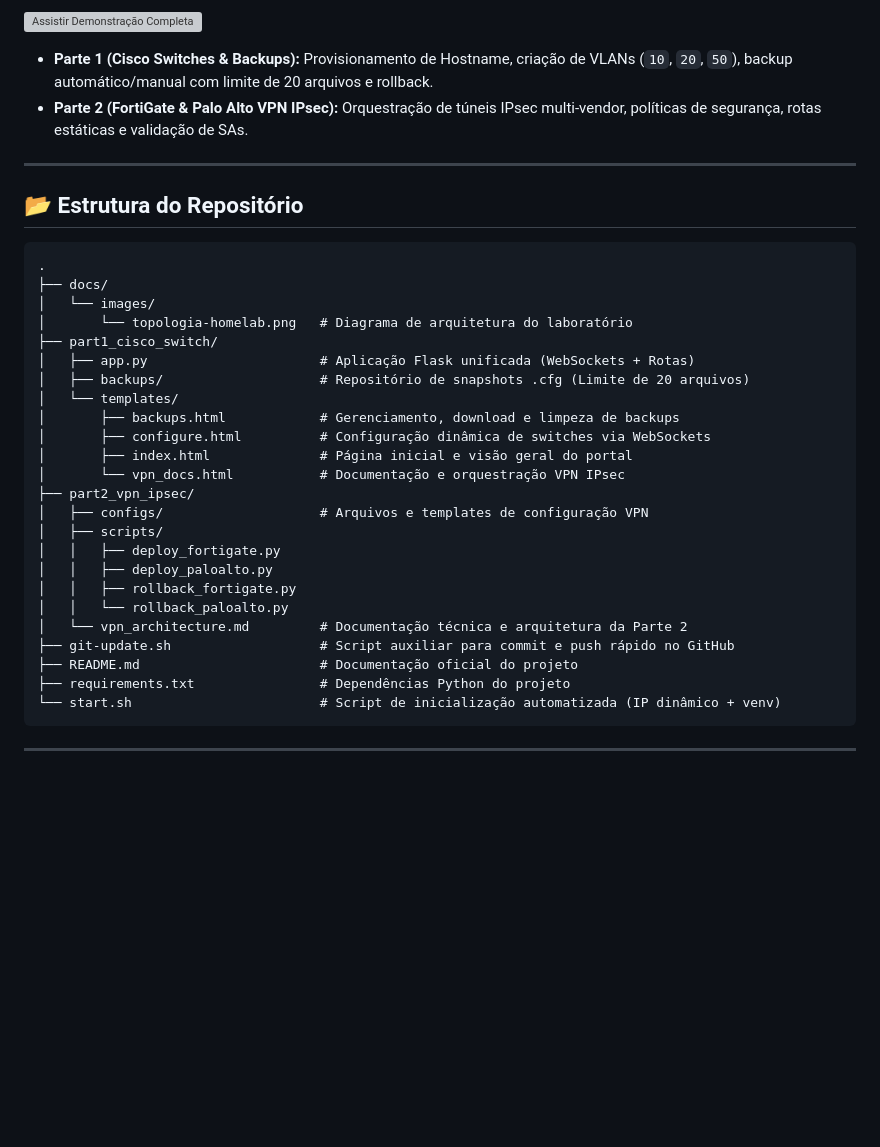
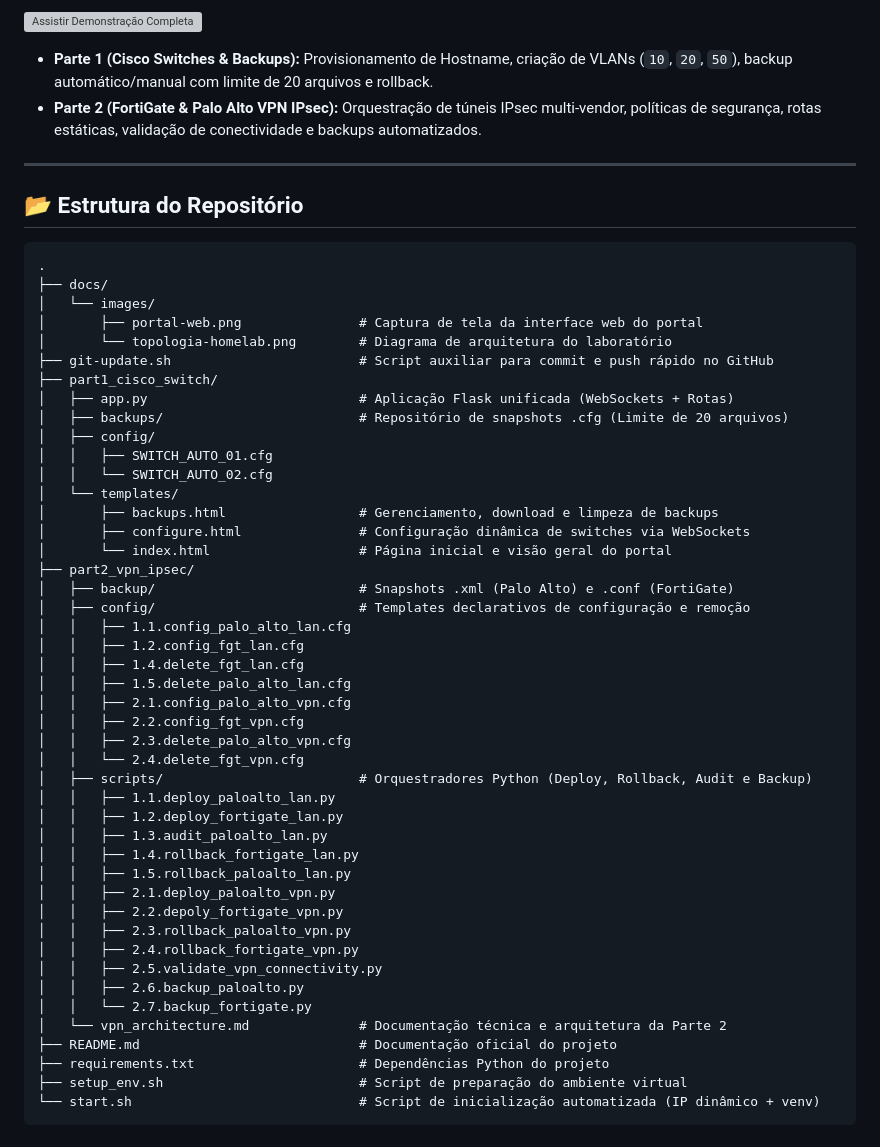
Before and after one commit to celorissi/netops-automation-portal, a Markdown page: README.md, the part around one of its changes. Drawn GitHub-style; blank space fills up the shorter version; grey boxes are pictures that could not be loaded.

````diff
--- a/README.md
+++ b/README.md
@@ -52,8 +81,8 @@ O portal estará acessível em: `http://<IP_DO_SERVER>:5000`
 
 [![Assistir Demonstração Completa](https://img.youtube.com/vi/SEU_ID_DO_VIDEO/maxresdefault.jpg)](https://www.youtube.com/watch?v=SEU_ID_DO_VIDEO)
 
-* **Parte 1 (Cisco Switches & Backups):** Provisionamento de Hostname, criação de VLANs (`10`, `20`, `50`), backup automático/manual com limite de 20 arquivos e rollback.
-* **Parte 2 (FortiGate & Palo Alto VPN IPsec):** Orquestração de túneis IPsec multi-vendor, políticas de segurança, rotas estáticas e validação de SAs.
+- **Parte 1 (Cisco Switches & Backups):** Provisionamento de Hostname, criação de VLANs (`10`, `20`, `50`), backup automático/manual com limite de 20 arquivos e rollback.
+- **Parte 2 (FortiGate & Palo Alto VPN IPsec):** Orquestração de túneis IPsec multi-vendor, políticas de segurança, rotas estáticas, validação de conectividade e backups automatizados.
 
 ---
 
@@ -63,27 +92,46 @@ O portal estará acessível em: `http://<IP_DO_SERVER>:5000`
 .
 ├── docs/
 │   └── images/
-│       └── topologia-homelab.png   # Diagrama de arquitetura do laboratório
+│       ├── portal-web.png               # Captura de tela da interface web do portal
+│       └── topologia-homelab.png        # Diagrama de arquitetura do laboratório
+├── git-update.sh                        # Script auxiliar para commit e push rápido no GitHub
 ├── part1_cisco_switch/
-│   ├── app.py                      # Aplicação Flask unificada (WebSockets + Rotas)
-│   ├── backups/                    # Repositório de snapshots .cfg (Limite de 20 arquivos)
+│   ├── app.py                           # Aplicação Flask unificada (WebSockets + Rotas)
+│   ├── backups/                         # Repositório de snapshots .cfg (Limite de 20 arquivos)
+│   ├── config/
+│   │   ├── SWITCH_AUTO_01.cfg
+│   │   └── SWITCH_AUTO_02.cfg
 │   └── templates/
-│       ├── backups.html            # Gerenciamento, download e limpeza de backups
-│       ├── configure.html          # Configuração dinâmica de switches via WebSockets
-│       ├── index.html              # Página inicial e visão geral do portal
-│       └── vpn_docs.html           # Documentação e orquestração VPN IPsec
+│       ├── backups.html                 # Gerenciamento, download e limpeza de backups
+│       ├── configure.html               # Configuração dinâmica de switches via WebSockets
+│       └── index.html                   # Página inicial e visão geral do portal
 ├── part2_vpn_ipsec/
-│   ├── configs/                    # Arquivos e templates de configuração VPN
-│   ├── scripts/
-│   │   ├── deploy_fortigate.py
-│   │   ├── deploy_paloalto.py
-│   │   ├── rollback_fortigate.py
-│   │   └── rollback_paloalto.py
-│   └── vpn_architecture.md         # Documentação técnica e arquitetura da Parte 2
-├── git-update.sh                   # Script auxiliar para commit e push rápido no GitHub
-├── README.md                       # Documentação oficial do projeto
-├── requirements.txt                # Dependências Python do projeto
-└── start.sh                        # Script de inicialização automatizada (IP dinâmico + venv)
+│   ├── backup/                          # Snapshots .xml (Palo Alto) e .conf (FortiGate)
+│   ├── config/                          # Templates declarativos de configuração e remoção
+│   │   ├── 1.1.config_palo_alto_lan.cfg
+│   │   ├── 1.2.config_fgt_lan.cfg
+│   │   ├── 1.4.delete_fgt_lan.cfg
+│   │   ├── 1.5.delete_palo_alto_lan.cfg
+│   │   ├── 2.1.config_palo_alto_vpn.cfg
+│   │   ├── 2.2.config_fgt_vpn.cfg
+│   │   ├── 2.3.delete_palo_alto_vpn.cfg
+│   │   └── 2.4.delete_fgt_vpn.cfg
+│   ├── scripts/                         # Orquestradores Python (Deploy, Rollback, Audit e Backup)
+│   │   ├── 1.1.deploy_paloalto_lan.py
+│   │   ├── 1.2.deploy_fortigate_lan.py
+│   │   ├── 1.3.audit_paloalto_lan.py
+│   │   ├── 1.4.rollback_fortigate_lan.py
+│   │   ├── 1.5.rollback_paloalto_lan.py
+│   │   ├── 2.1.deploy_paloalto_vpn.py
+│   │   ├── 2.2.depoly_fortigate_vpn.py
+│   │   ├── 2.3.rollback_paloalto_vpn.py
+│   │   ├── 2.4.rollback_fortigate_vpn.py
+│   │   ├── 2.5.validate_vpn_connectivity.py
+│   │   ├── 2.6.backup_paloalto.py
+│   │   └── 2.7.backup_fortigate.py
+│   └── vpn_architecture.md              # Documentação técnica e arquitetura da Parte 2
+├── README.md                            # Documentação oficial do projeto
+├── requirements.txt                     # Dependências Python do projeto
+├── setup_env.sh                         # Script de preparação do ambiente virtual
+└── start.sh                             # Script de inicialização automatizada (IP dinâmico + venv)
 ```
-
----
````
Also changed, not shown: other parts of README.md (+43 -14 lines), docs/images/portal-web.png (added).
